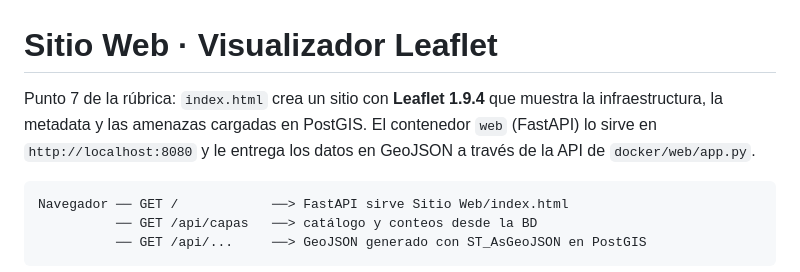
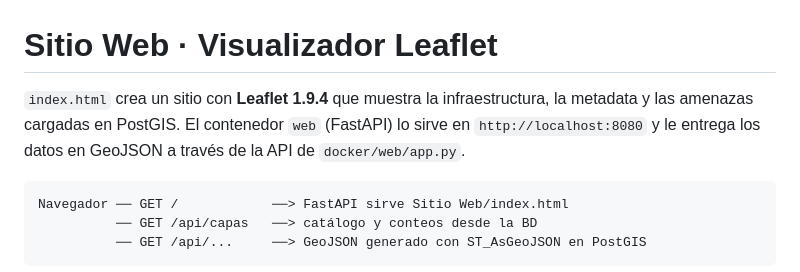
Before and after one commit to HugoosZ/Inspeccion-vial-UAV, a Markdown page: Sitio Web/README.md, the part around the change. GitHub-like rendering.

Commit message:
fix: README

````diff
--- a/Sitio Web/README.md
+++ b/Sitio Web/README.md
@@ -1,6 +1,6 @@
 # Sitio Web · Visualizador Leaflet
 
-Punto 7 de la rúbrica: `index.html` crea un sitio con **Leaflet 1.9.4** que muestra la infraestructura, la metadata y las amenazas cargadas en PostGIS. El contenedor `web` (FastAPI) lo sirve en `http://localhost:8080` y le entrega los datos en GeoJSON a través de la API de `docker/web/app.py`.
+`index.html` crea un sitio con **Leaflet 1.9.4** que muestra la infraestructura, la metadata y las amenazas cargadas en PostGIS. El contenedor `web` (FastAPI) lo sirve en `http://localhost:8080` y le entrega los datos en GeoJSON a través de la API de `docker/web/app.py`.
 
 ```
 Navegador ── GET /            ──> FastAPI sirve Sitio Web/index.html
````
